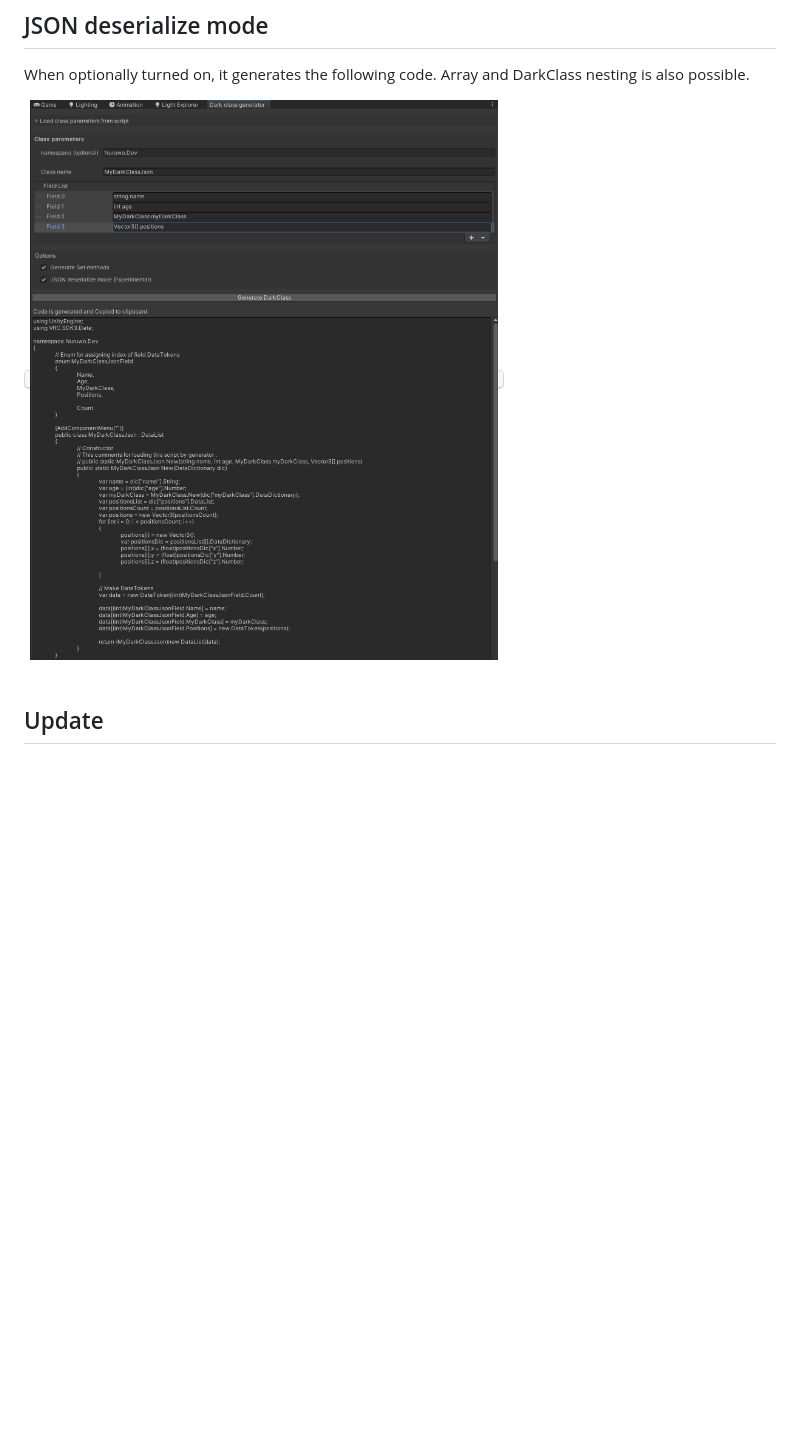
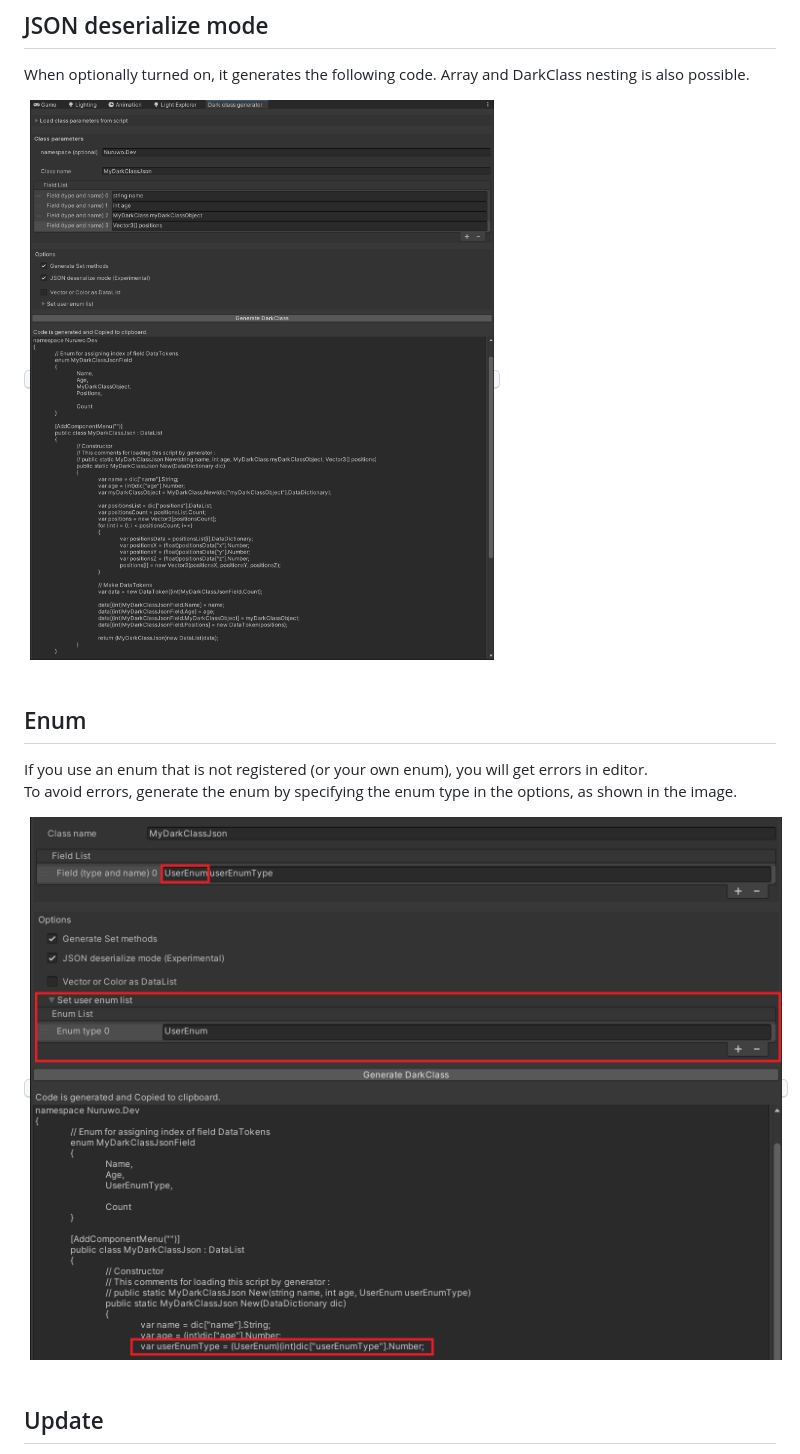
Before and after one commit to nuruwo8/vrchat-dark-class-generator, a Markdown page: README.md, the part around the change. GitHub-like rendering; pictures changed too: ReadMeImages/customEnum.png (added), ReadMeImages/json_generate.png; blank space fills up the shorter version.

```diff
--- a/README.md
+++ b/README.md
@@ -46,6 +46,12 @@ When optionally turned on, it generates the following code. Array and DarkClass
 
 <kbd><img src="ReadMeImages/json_generate.png" alt="" width="900"/></kbd><br><br>
 
+## Enum
+If you use an enum that is not registered (or your own enum), you will get errors in editor.<br>
+To avoid errors, generate the enum by specifying the enum type in the options, as shown in the image.
+
+<kbd><img src="ReadMeImages/customEnum.png" alt="" width="900"/></kbd><br><br>
+
 ## Update
 In V2.0. Improved to DataList version.This was inspired by this code. Thanks
 TheHelpfulHelper!</br>
```
Also changed, not shown: ReadMeImages/usage_example.png, 1 other file.
